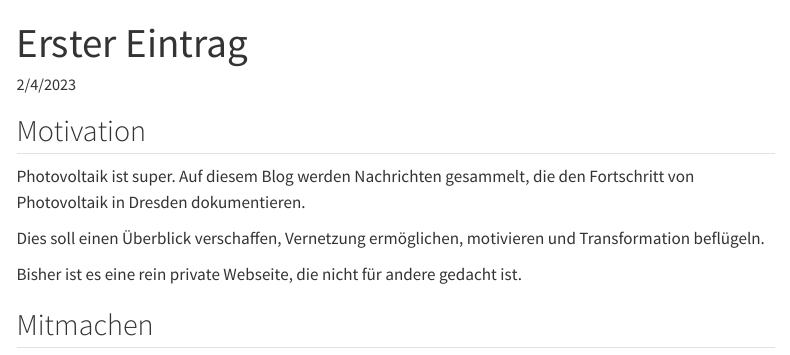
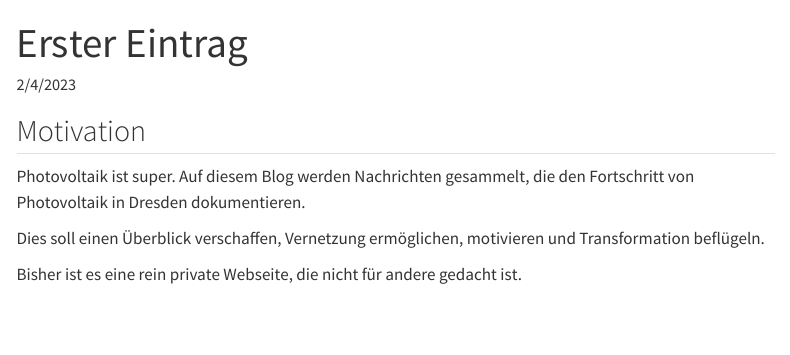
Before and after one commit to sebastian-gerdes/dresden-solar, a Quarto document (posts/2023-02-04-erster-eintrag/index.qmd): the page in a window 1100 px wide, from its top. Rendered offline with R 4.5, knitr and Pandoc in place of Quarto, with nearby package versions; menus at the side of the page are left out.

Commit message:
- removed unused files from "_site" directory - minor changes

```diff
--- a/posts/2023-02-04-erster-eintrag/index.qmd
+++ b/posts/2023-02-04-erster-eintrag/index.qmd
@@ -11,5 +11,3 @@ Photovoltaik ist super. Auf diesem Blog werden Nachrichten gesammelt, die den Fo
 Dies soll einen Überblick verschaffen, Vernetzung ermöglichen, motivieren und Transformation beflügeln.
 
 Bisher ist es eine rein private Webseite, die nicht für andere gedacht ist.
-
-## Mitmachen
```
Also changed, not shown: 9 other files.
